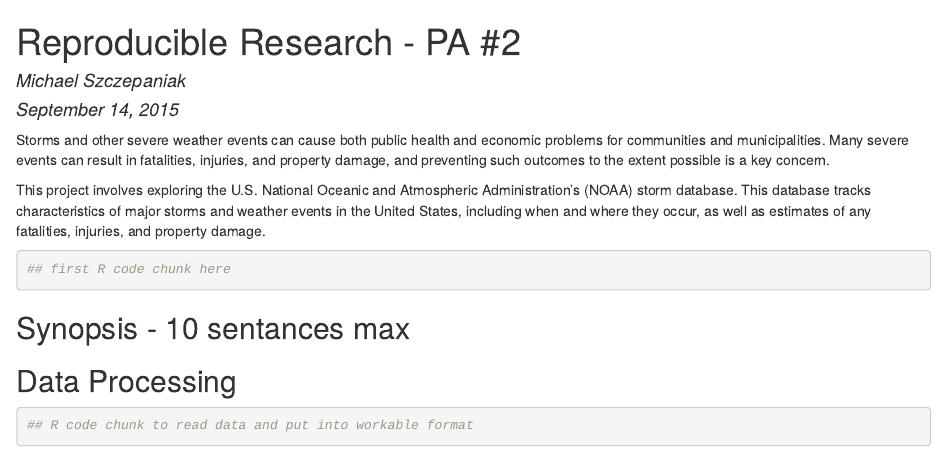
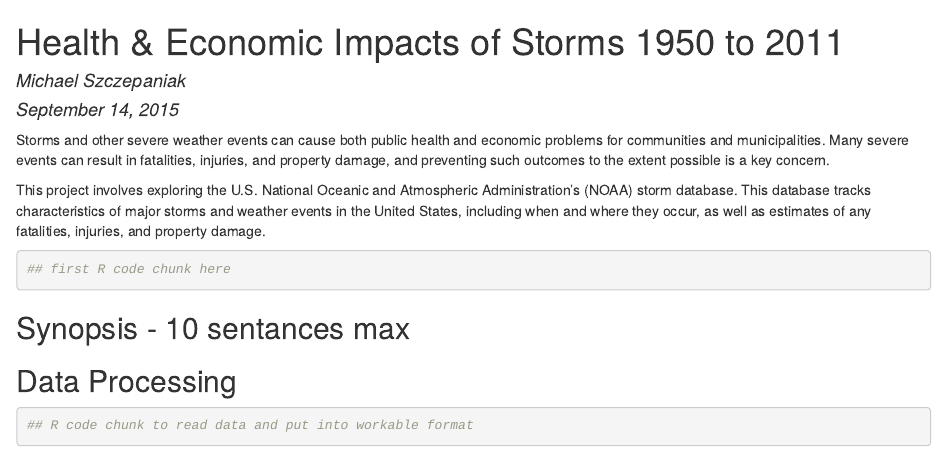
Before and after one commit to MichaelSzczepaniak/StormDataAnalysis1950to2011, an R Markdown document (WeatherImpact.Rmd): the page in a window 1100 px wide, from its top. The pictures show the output file WeatherImpact.html that the author committed with the source, opened offline.

```diff
--- a/WeatherImpact.Rmd
+++ b/WeatherImpact.Rmd
@@ -1,7 +1,7 @@
 ---
-title: 'Reproducible Research - PA #2'
+title: 'Health & Economic Impacts of Storms 1950 to 2011'
 author: "Michael Szczepaniak"
-date: "September 14, 2015"
+date: "September 2015"
 output: html_document
 url: http://rpubs.com/mszczepaniak/109084
 ---
```
Also changed, not shown: README.md (added), WeatherImpact.html, 1 other file.
